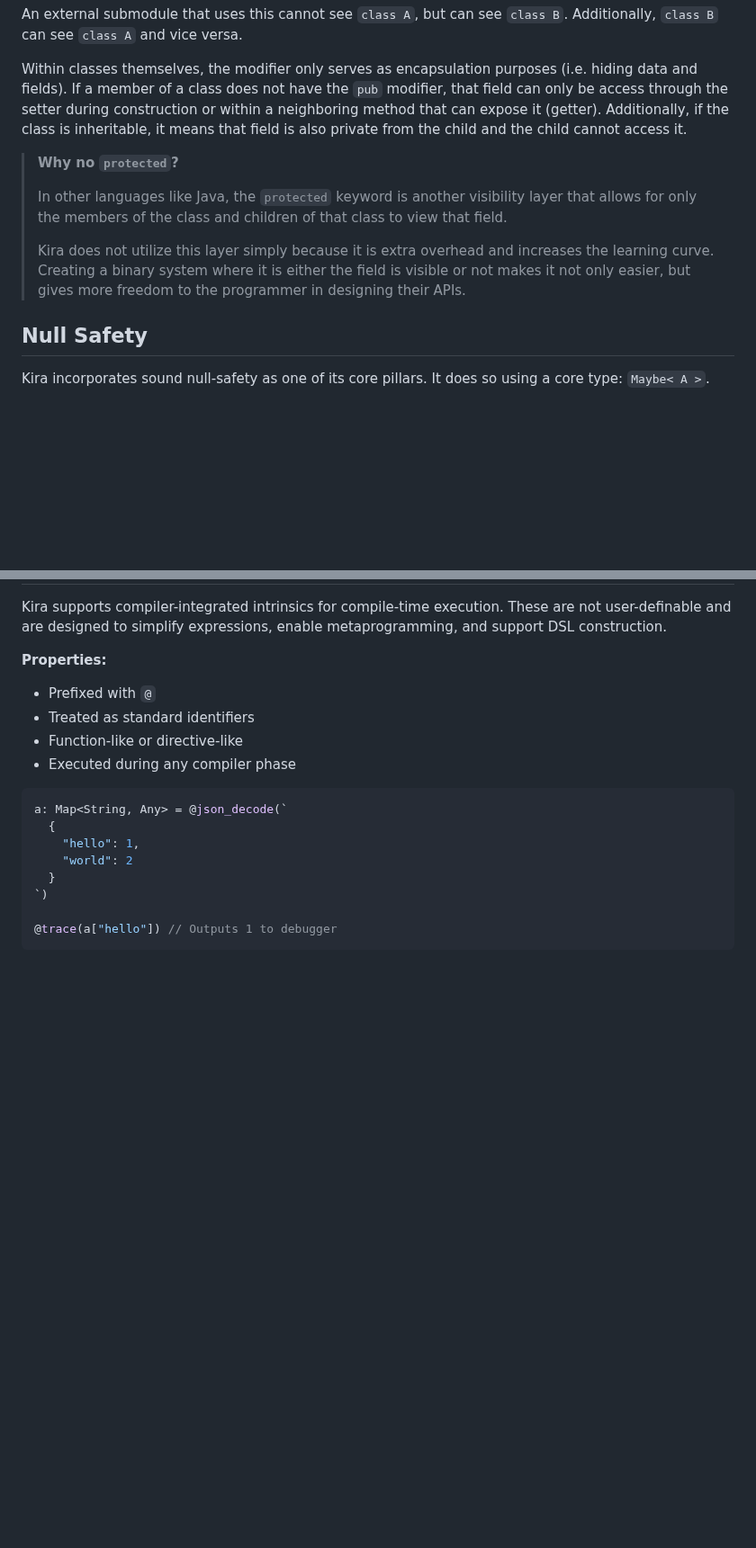
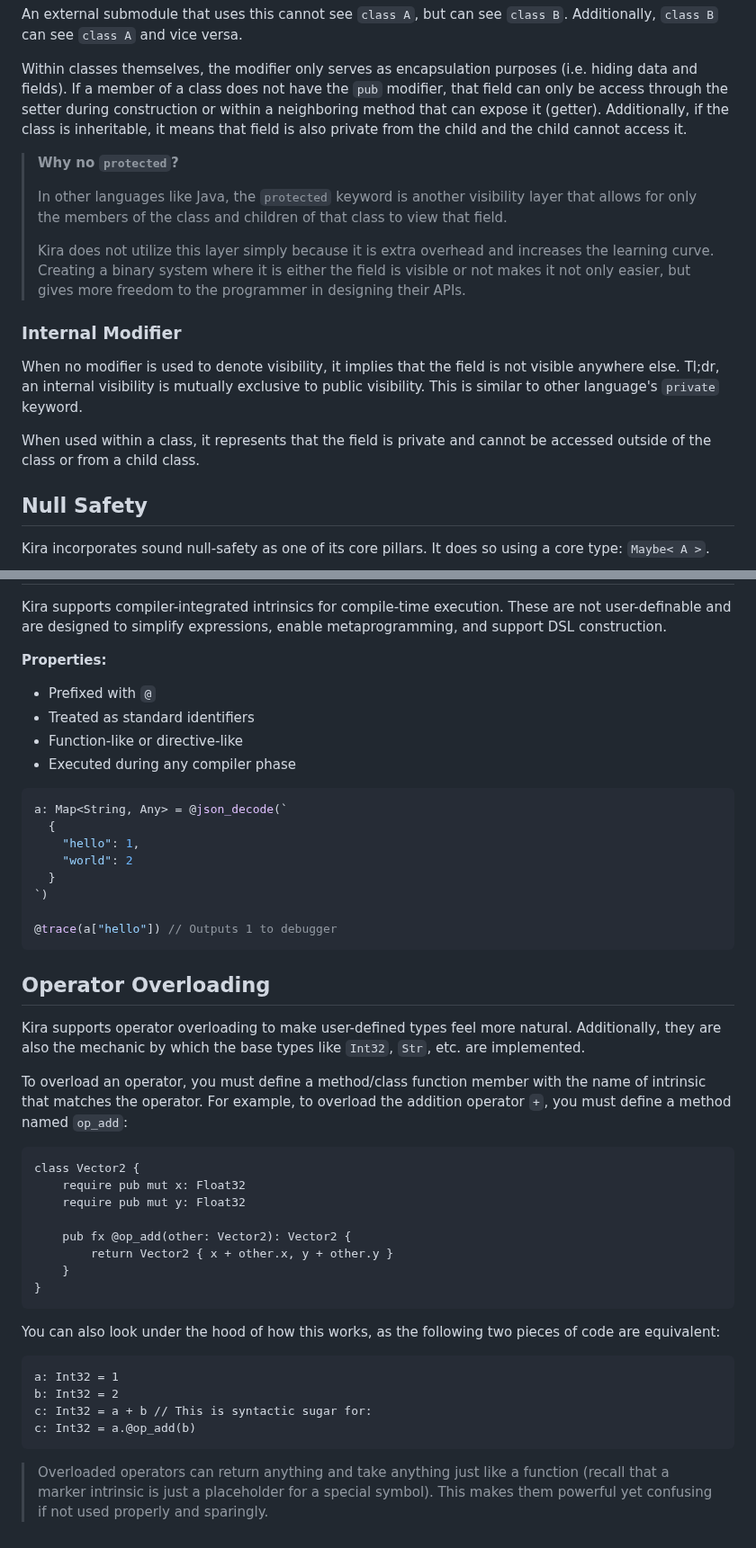
Before and after one commit to exoad/kira, a Markdown page: specifications/LanguageSpecifications.md, 2 parts joined by grey strips. Shown at 90% size. Drawn GitHub-style; blank space fills up the shorter version.

````diff
--- a/specifications/LanguageSpecifications.md
+++ b/specifications/LanguageSpecifications.md
@@ -233,10 +262,8 @@ An external submodule that uses this cannot see `class A`, but can see `class B`
 
 Within classes themselves, the modifier only serves as encapsulation purposes (i.e. hiding data and fields). If
 a member of a class does not have the `pub` modifier, that field can only be access through the setter during
-construction
-or within a neighboring method that can expose it (getter). Additionally, if the class is inheritable, it means that
-field
-is also private from the child and the child cannot access it.
+construction or within a neighboring method that can expose it (getter). Additionally, if the class is inheritable, it means that
+field is also private from the child and the child cannot access it.
 
 > **Why no `protected`?**
 >
@@ -248,6 +275,13 @@ is also private from the child and the child cannot access it.
 > binary system where
 > it is either the field is visible or not makes it not only easier, but gives more freedom to the programmer in
 > designing their APIs.
+
+### Internal Modifier
+
+When no modifier is used to denote visibility, it implies that the field is not visible anywhere else. Tl;dr, an internal
+visibility is mutually exclusive to public visibility. This is similar to other language's `private` keyword.
+
+When used within a class, it represents that the field is private and cannot be accessed outside of the class or from a child class.
 
 ## Null Safety
 
@@ -526,3 +525,34 @@ a: Map<String, Any> = @json_decode(`
 
 @trace(a["hello"]) // Outputs 1 to debugger
 ```
+
+## Operator Overloading
+
+Kira supports operator overloading to make user-defined types feel more natural. Additionally, they are also the mechanic by which the
+base types like `Int32`, `Str`, etc. are implemented.
+
+To overload an operator, you must define a method/class function member with the name of intrinsic that matches the operator. For example,
+to overload the addition operator `+`, you must define a method named `op_add`:
+
+```
+class Vector2 {
+    require pub mut x: Float32
+    require pub mut y: Float32
+
+    pub fx @op_add(other: Vector2): Vector2 {
+        return Vector2 { x + other.x, y + other.y }
+    }
+}
+```
+
+You can also look under the hood of how this works, as the following two pieces of code are equivalent:
+
+```
+a: Int32 = 1
+b: Int32 = 2
+c: Int32 = a + b // This is syntactic sugar for:
+c: Int32 = a.@op_add(b)
+```
+
+> Overloaded operators can return anything and take anything just like a function (recall that a marker intrinsic is just a placeholder for a
+> special symbol). This makes them powerful yet confusing if not used properly and sparingly.
````
Also changed, not shown: other parts of specifications/LanguageSpecifications.md (+36 -42 lines).
